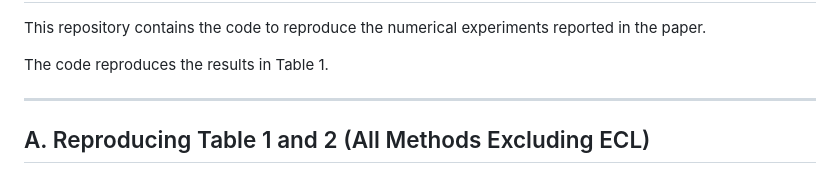
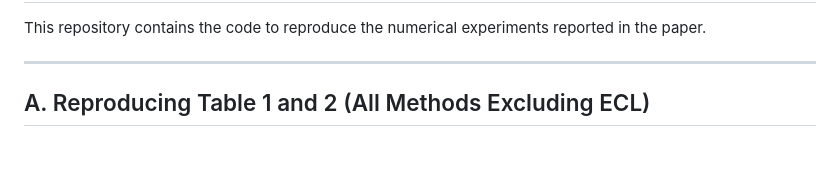
Before and after one commit to lchenfei/IS_VS_all_code, a Markdown page: README.md, the part around the change. Rendered like a GitHub page; blank space fills up the shorter version.

```diff
--- a/README.md
+++ b/README.md
@@ -6,8 +6,6 @@ Exploration through Variable Selection
 This repository contains the code to reproduce the numerical experiments
 reported in the paper.
 
-
-The code reproduces the results in Table 1.
 
 ----------------------------------------------------------------------
 A. Reproducing Table 1 and 2 (All Methods Excluding ECL)
```
